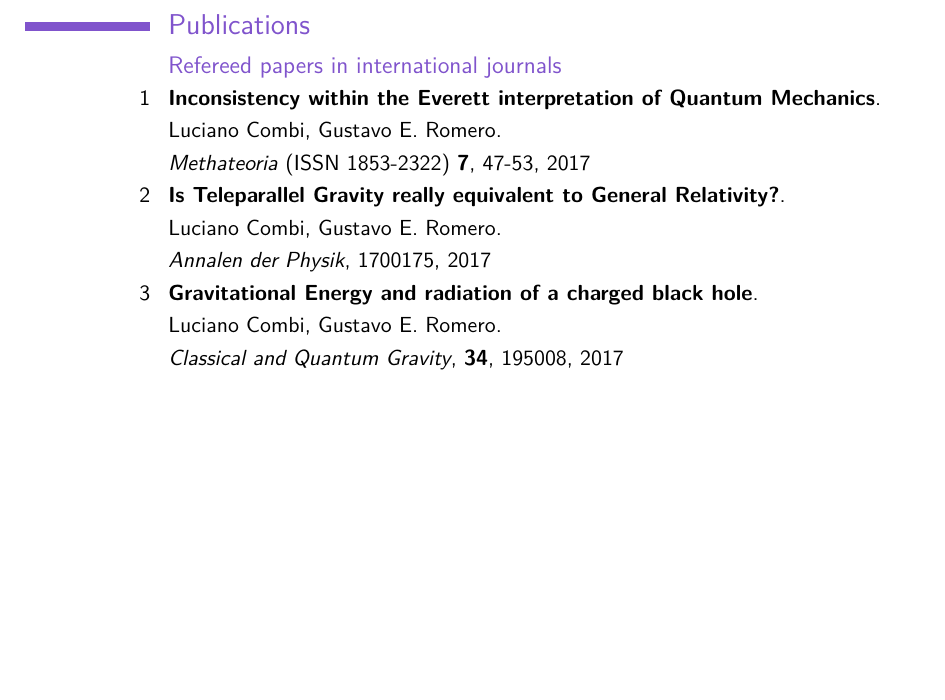
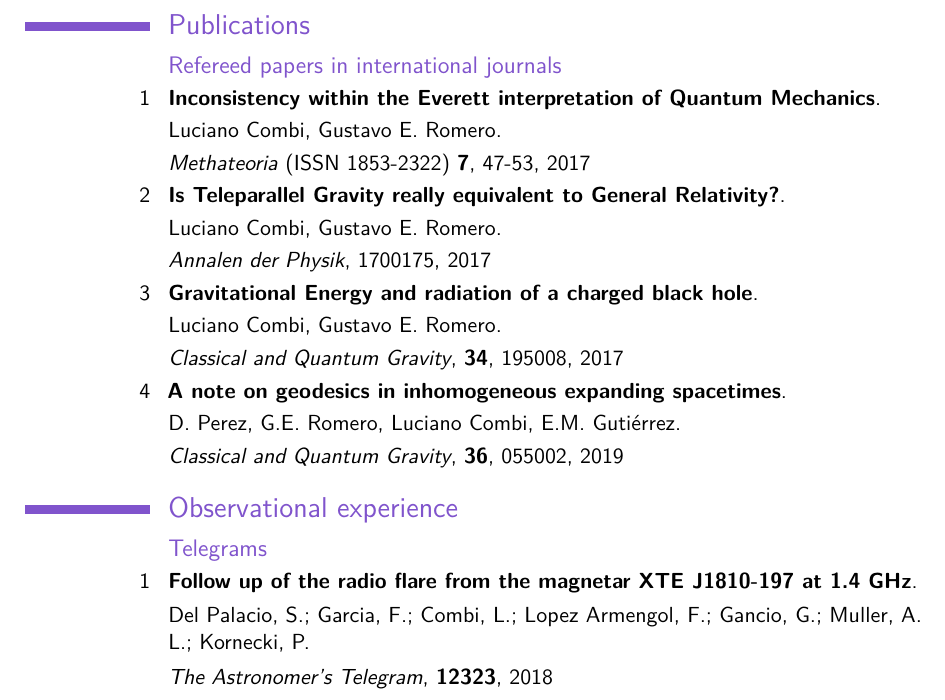
Before and after one commit to lcombi/cv, a LaTeX CV (EnglishCV.tex): part of page 4 of 4, cut so that both start at the same text, the shorter picture padded with empty space. Compiled offline with pdfLaTeX.

Commit message:
Add ATel and DP paper

```diff
--- a/EnglishCV.tex
+++ b/EnglishCV.tex
@@ -203,6 +203,20 @@
 \cvitem{}{Luciano Combi, Gustavo E. Romero.}
 \cvitem{}{\textit{Classical and  Quantum Gravity}, \textbf{34}, 195008, 2017}
 
+\cventry{4}{A note on geodesics in inhomogeneous expanding spacetimes}{}{}{}{}
+\cvitem{}{D. Perez, G.E. Romero, Luciano Combi, E.M. Guti\'errez.}
+\cvitem{}{\textit{Classical and  Quantum Gravity}, \textbf{36}, 055002, 2019}
+
+\section{Observational experience}
+
+\subsection{Telegrams}
+
+\cventry{1}{Follow up of the radio flare from the magnetar XTE J1810-197 at 1.4 GHz}{}{}{}{}
+\cvitem{}{Del Palacio, S.; Garcia, F.; Combi, L.; Lopez Armengol, F.; Gancio, G.; Muller, A. L.; Kornecki, P.}
+\cvitem{}{\textit{The Astronomer's Telegram}, \textbf{12323}, 2018}
+
+
+
 
 \end{document}
 
```
Also changed, not shown: EnglishCV.pdf, 4 other files.
